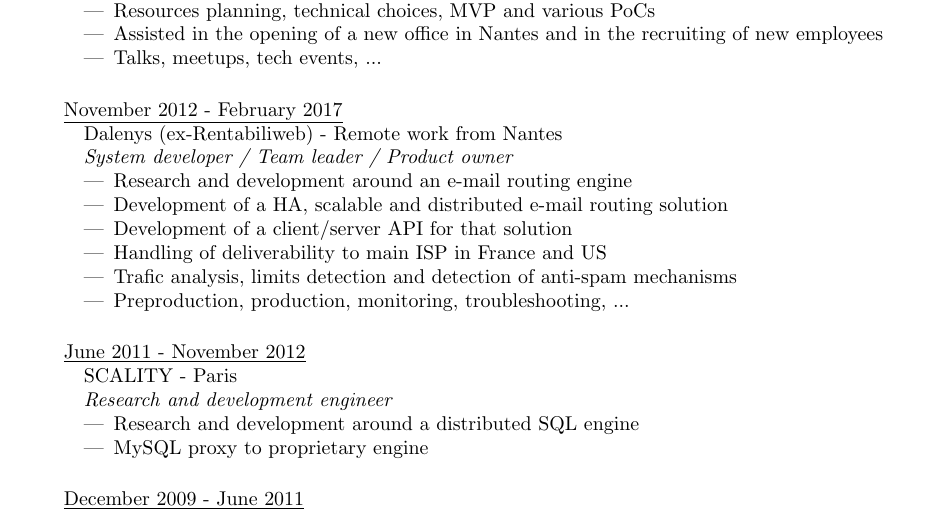
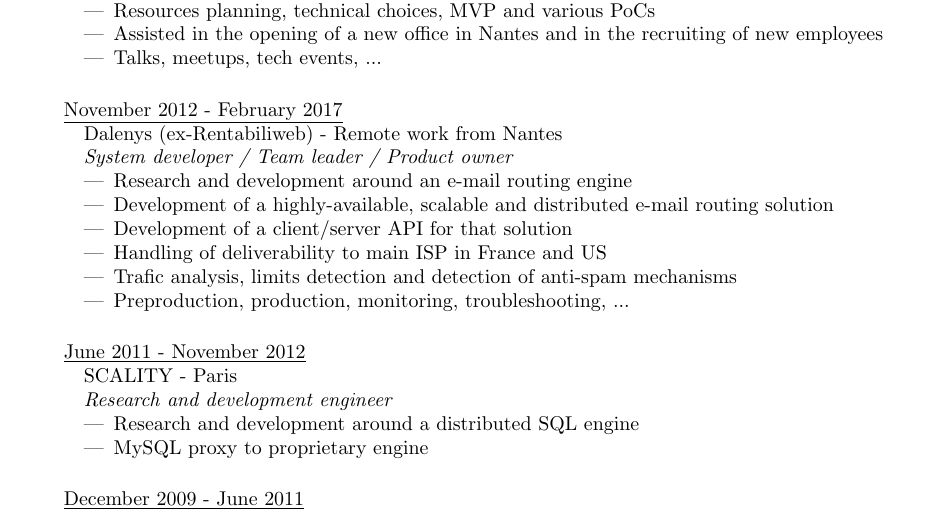
Before and after one commit to poolpOrg/resume, a LaTeX CV (resume.en.tex): part of page 2 of 4, cut so that both start at the same text. Compiled offline with pdfLaTeX.

Commit message:
unroll acronym

```diff
--- a/resume.en.tex
+++ b/resume.en.tex
@@ -104,7 +104,7 @@
   \textit{System developer / Team leader / Product owner}
   \begin{itemize}
   \item Research and development around an e-mail routing engine
-  \item Development of a HA, scalable and distributed e-mail routing solution
+  \item Development of a highly-available, scalable and distributed e-mail routing solution
   \item Development of a client/server API for that solution
   \item Handling of deliverability to main ISP in France and US
   \item Trafic analysis, limits detection and detection of anti-spam mechanisms
```
Also changed, not shown: resume.en.pdf.
